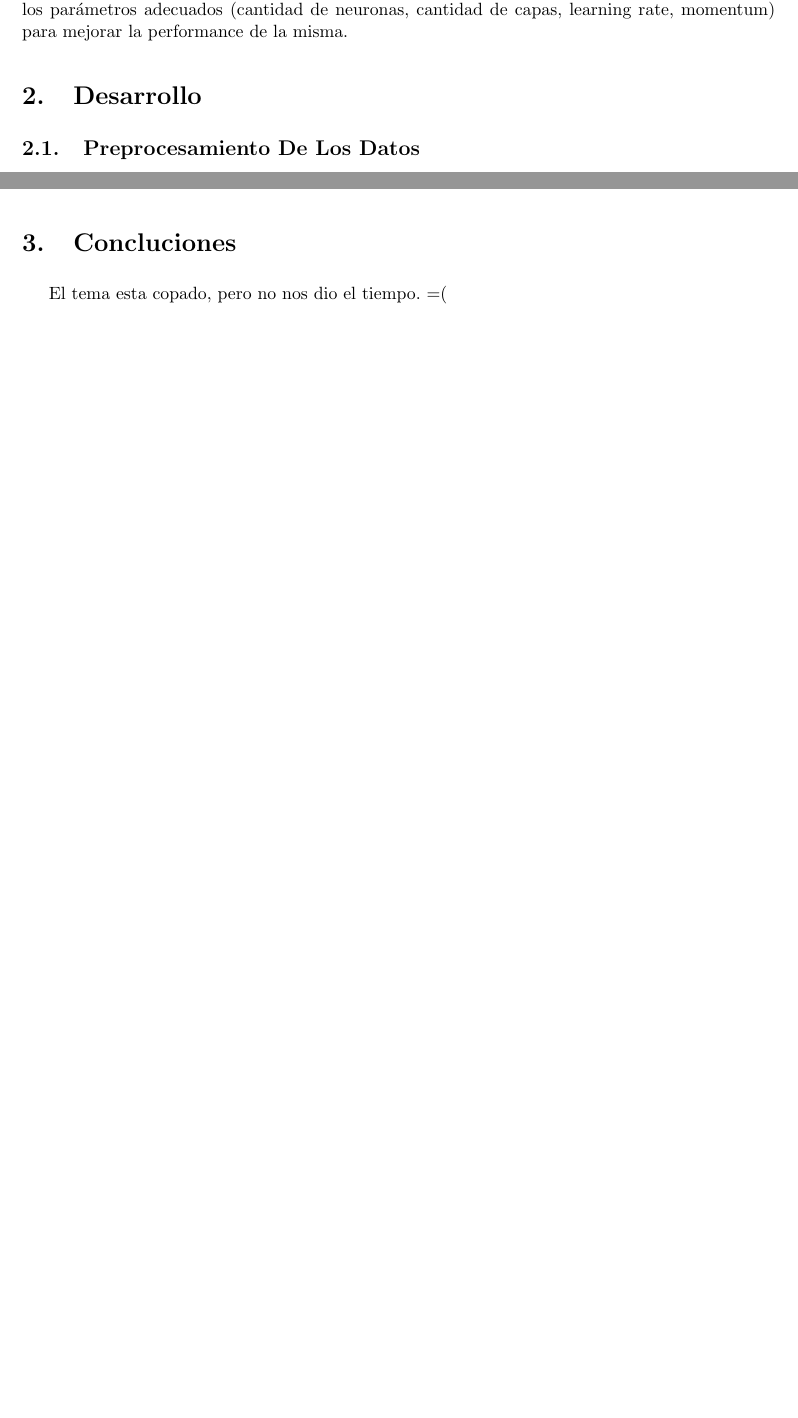
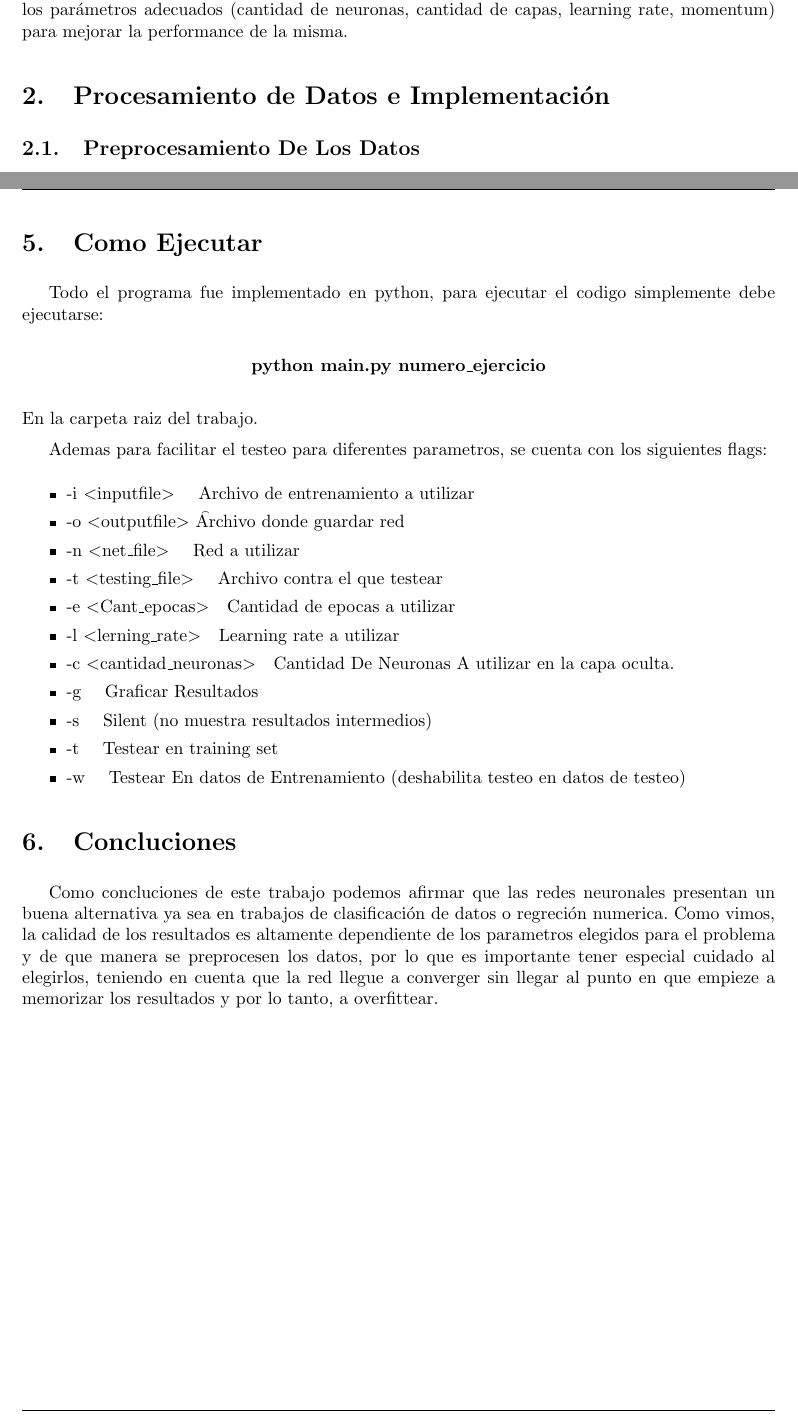
Before and after one commit to martinrey/neural-networks, a LaTeX document (tp1_informe/informe.tex, which reads tp1_informe/concluciones.tex, tp1_informe/desarrollo.tex): two parts of pages 3 and 9 of 9 before the commit and two parts of pages 3 and 10 of 10 after it, joined at a grey line, cut so that both start at the same text, the shorter picture padded with empty space. Compiled offline with pdfLaTeX.

Commit message:
Agregado mas informe

```diff
--- a/tp1_informe/concluciones.tex
+++ b/tp1_informe/concluciones.tex
@@ -1,2 +1 @@
-El tema esta copado, pero no nos dio el tiempo.
-=(
+Como concluciones de este trabajo podemos afirmar que las redes neuronales presentan un buena alternativa ya sea en trabajos de clasificación de datos o regreción numerica. Como vimos, la calidad de los resultados es altamente dependiente de los parametros elegidos para el problema y de que manera se preprocesen los datos, por lo que es importante tener especial cuidado al elegirlos, teniendo en cuenta que la red llegue a converger sin llegar al punto en que empieze a memorizar los resultados y por lo tanto, a overfittear.
--- a/tp1_informe/desarrollo.tex
+++ b/tp1_informe/desarrollo.tex
@@ -1,4 +1,6 @@
+\section{Procesamiento de Datos e Implementación}
 \subsection{Preprocesamiento De Los Datos}
+
 Con el objetivo de darle mayor estabilidad matemática a los datos y quitar el ruido que puedan tener, realizamos un preprocesamiento de los mismos. El mismo consistió en quitar los outliers dentro del set de datos y luego normalizarlos con media $0$ y varianza $1$.
 
 \subsection{Implementación Del algoritmo}
@@ -194,4 +196,27 @@ Para $2000$ a $4000$ épocas, es correcto asumir que el algoritmo todavía no ha
 
 Por este motivo Consideramos tomar para este caso una cantidad de épocas igual a $7000$.
 
-%TODO: concluciones de cada apartado
+\pagebreak
+
+\section{Como Ejecutar}
+
+Todo el programa fue implementado en python, para ejecutar el codigo simplemente debe ejecutarse:
+
+$$ \textbf{python main.py numero\_ejercicio} $$
+\\
+En la carpeta raiz del trabajo.
+
+Ademas para facilitar el testeo para diferentes parametros, se cuenta con los siguientes flags:
+\begin{itemize}
+\item    -i $<$inputfile$>$ \quad Archivo de entrenamiento a utilizar
+\item    -o $<$outputfile$>$ \t Archivo donde guardar red
+\item    -n $<$net\_file$>$ \quad Red a utilizar
+\item    -t $<$testing\_file$>$ \quad Archivo contra el que testear
+\item    -e $<$Cant\_epocas$>$\quad Cantidad de epocas a utilizar
+\item    -l $<$lerning\_rate$>$\quad Learning rate a utilizar
+\item    -c $<$cantidad\_neuronas$>$\quad Cantidad De Neuronas A utilizar en la capa oculta.
+\item    -g \quad Graficar Resultados
+\item    -s \quad Silent (no muestra resultados intermedios)
+\item    -t \quad Testear en training set
+\item    -w \quad Testear En datos de Entrenamiento (deshabilita testeo en datos de testeo)
+\end{itemize}
--- a/tp1_informe/informe.tex
+++ b/tp1_informe/informe.tex
@@ -17,7 +17,8 @@
 \usepackage{tikz}
 \usepackage{epsf}
 \usepackage{caratula}
-
+\usepackage[]{algorithm2e}
+\usepackage[]{algorithmic}
 \begin{document}
 
 \input{caratula.tex}
@@ -25,7 +26,6 @@
 \pagebreak
 \section{Introduccion}
 \input{intro.tex}
-\section{Desarrollo}
 \input{desarrollo.tex}
 \section{Concluciones}
 \input{concluciones.tex}
```
Also changed, not shown: tp1_informe/informe.pdf, tp1_informe/desarrollo.tex (4 more changed lines).
